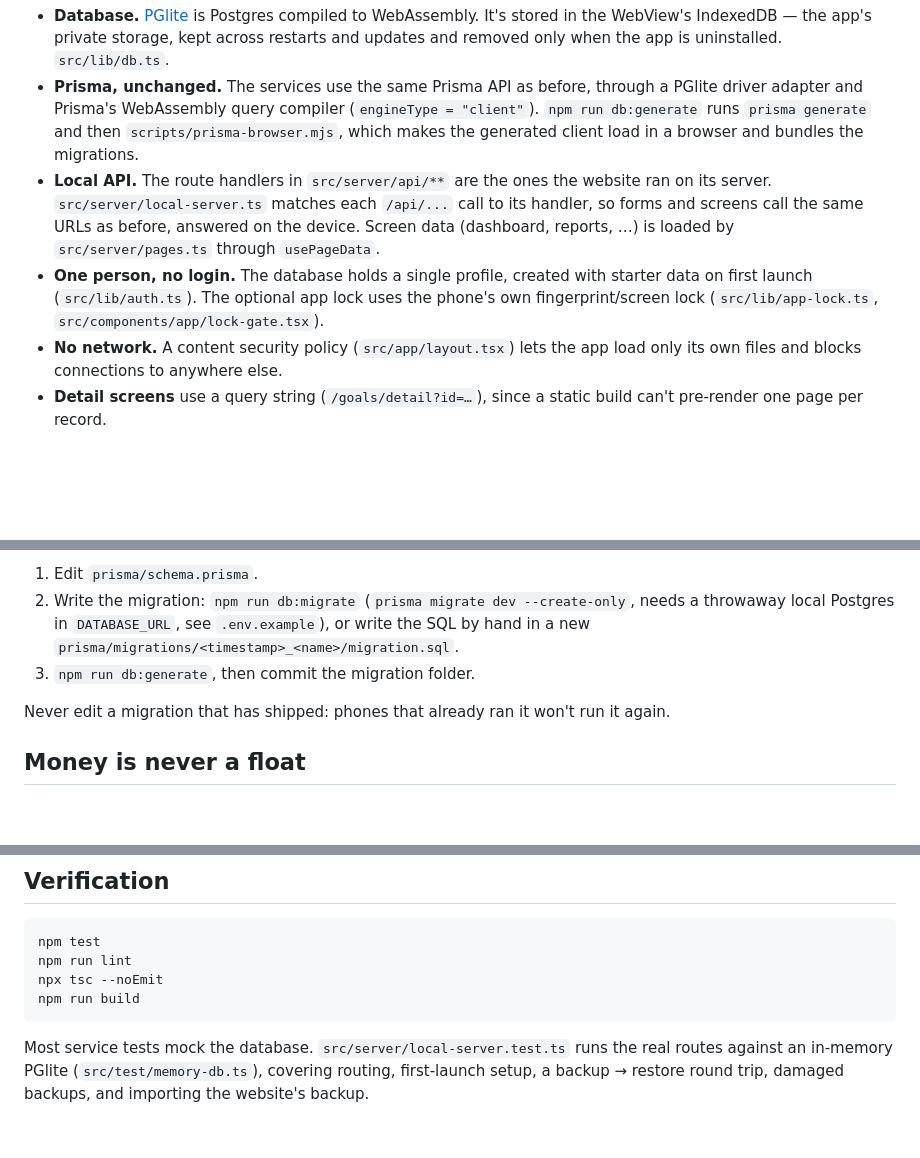
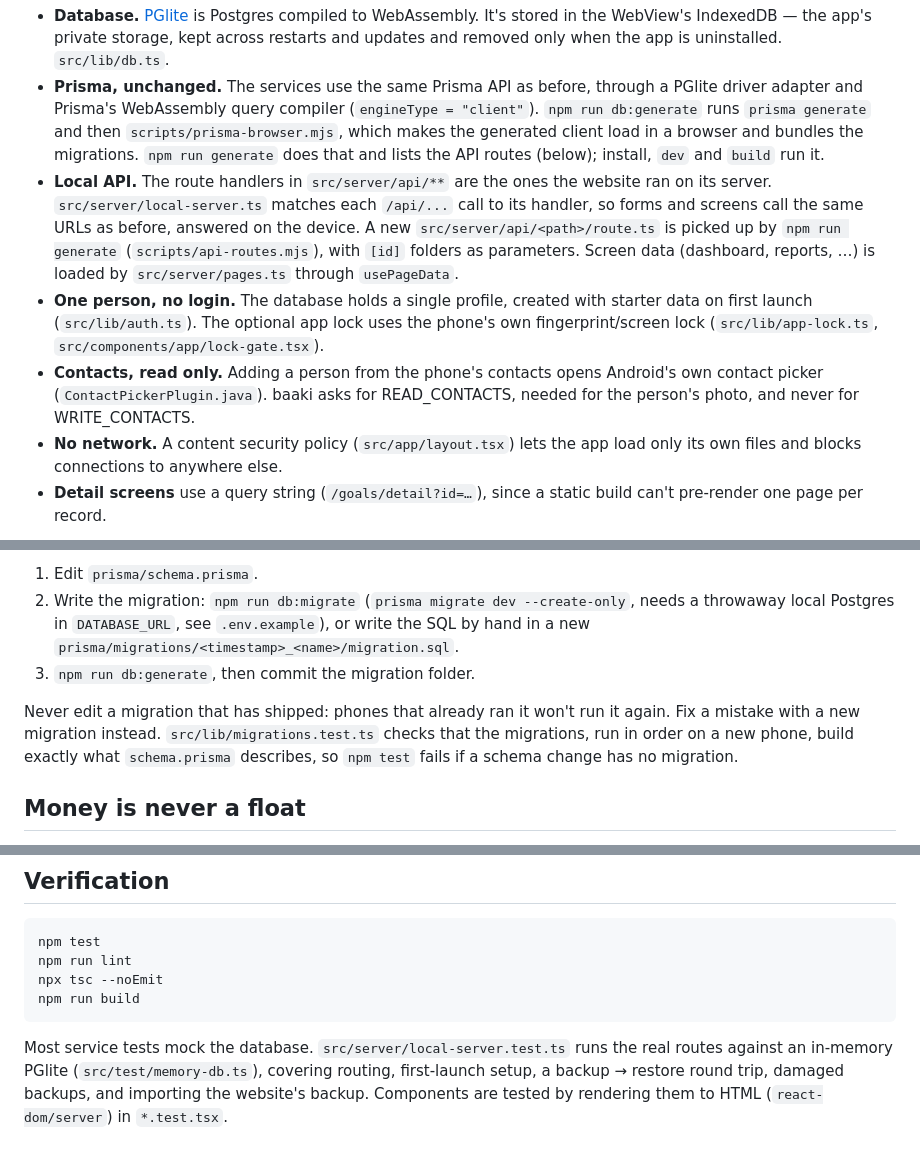
Before and after one commit to pvsaravanan/baaki, a Markdown page: docs/SETUP.md, 3 parts joined by grey strips. GitHub-like rendering; blank space fills up the shorter version.

Commit message:
docs: describe the generate step, the migration check and contacts access

```diff
--- a/docs/SETUP.md
+++ b/docs/SETUP.md
@@ -65,14 +65,20 @@ screen ──usePageData / apiGet / apiPost──▶ local API ──▶ route h
 - **Prisma, unchanged.** The services use the same Prisma API as before, through a PGlite
   driver adapter and Prisma's WebAssembly query compiler (`engineType = "client"`).
   `npm run db:generate` runs `prisma generate` and then `scripts/prisma-browser.mjs`, which
-  makes the generated client load in a browser and bundles the migrations.
+  makes the generated client load in a browser and bundles the migrations. `npm run
+  generate` does that and lists the API routes (below); install, `dev` and `build` run it.
 - **Local API.** The route handlers in `src/server/api/**` are the ones the website ran on
   its server. `src/server/local-server.ts` matches each `/api/...` call to its handler, so
-  forms and screens call the same URLs as before, answered on the device. Screen data
+  forms and screens call the same URLs as before, answered on the device. A new
+  `src/server/api/<path>/route.ts` is picked up by `npm run generate`
+  (`scripts/api-routes.mjs`), with `[id]` folders as parameters. Screen data
   (dashboard, reports, …) is loaded by `src/server/pages.ts` through `usePageData`.
 - **One person, no login.** The database holds a single profile, created with starter
   data on first launch (`src/lib/auth.ts`). The optional app lock uses the phone's own
   fingerprint/screen lock (`src/lib/app-lock.ts`, `src/components/app/lock-gate.tsx`).
+- **Contacts, read only.** Adding a person from the phone's contacts opens Android's own
+  contact picker (`ContactPickerPlugin.java`). baaki asks for READ_CONTACTS, needed for the
+  person's photo, and never for WRITE_CONTACTS.
 - **No network.** A content security policy (`src/app/layout.tsx`) lets the app load only
   its own files and blocks connections to anywhere else.
 - **Detail screens** use a query string (`/goals/detail?id=…`), since a static build
@@ -98,6 +104,9 @@ new migrations on their next launch, so:
 3. `npm run db:generate`, then commit the migration folder.
 
 Never edit a migration that has shipped: phones that already ran it won't run it again.
+Fix a mistake with a new migration instead. `src/lib/migrations.test.ts` checks that the
+migrations, run in order on a new phone, build exactly what `schema.prisma` describes, so
+`npm test` fails if a schema change has no migration.
 
 ## Money is never a float
 
@@ -131,3 +140,4 @@ npm run build
 Most service tests mock the database. `src/server/local-server.test.ts` runs the real
 routes against an in-memory PGlite (`src/test/memory-db.ts`), covering routing, first-launch
 setup, a backup → restore round trip, damaged backups, and importing the website's backup.
+Components are tested by rendering them to HTML (`react-dom/server`) in `*.test.tsx`.
```
